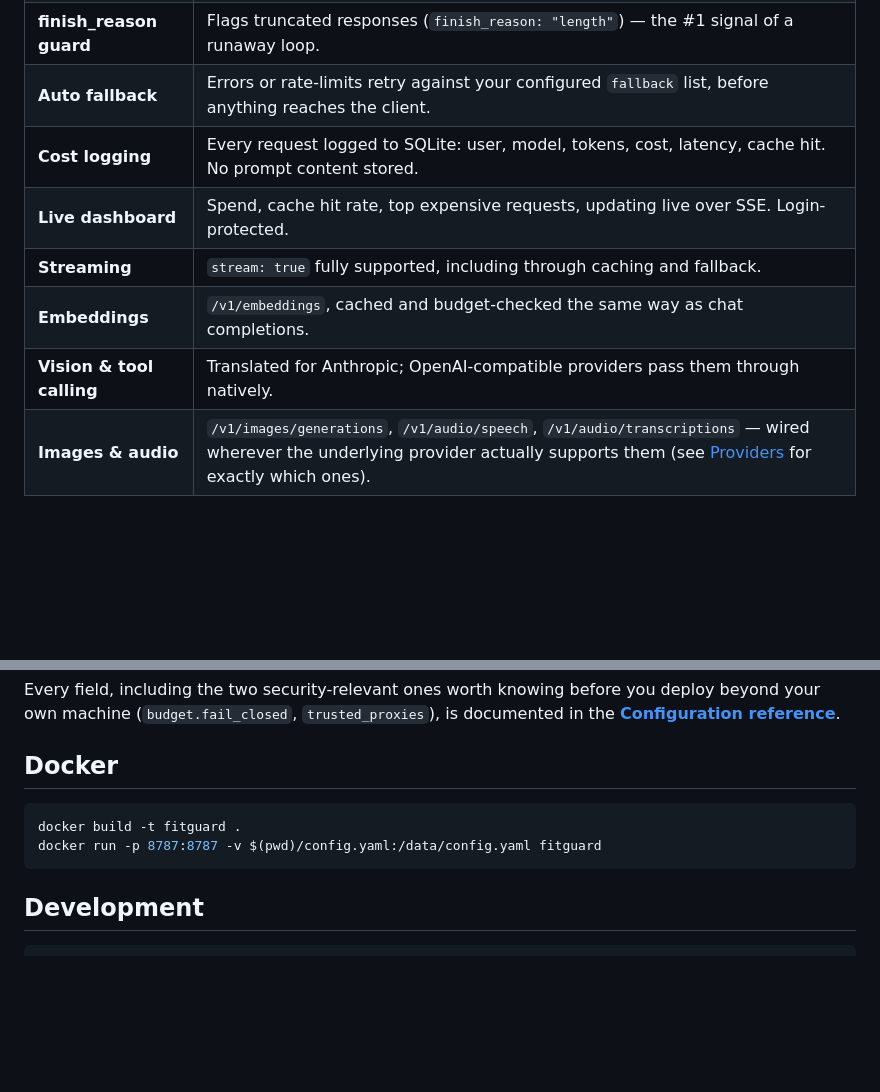
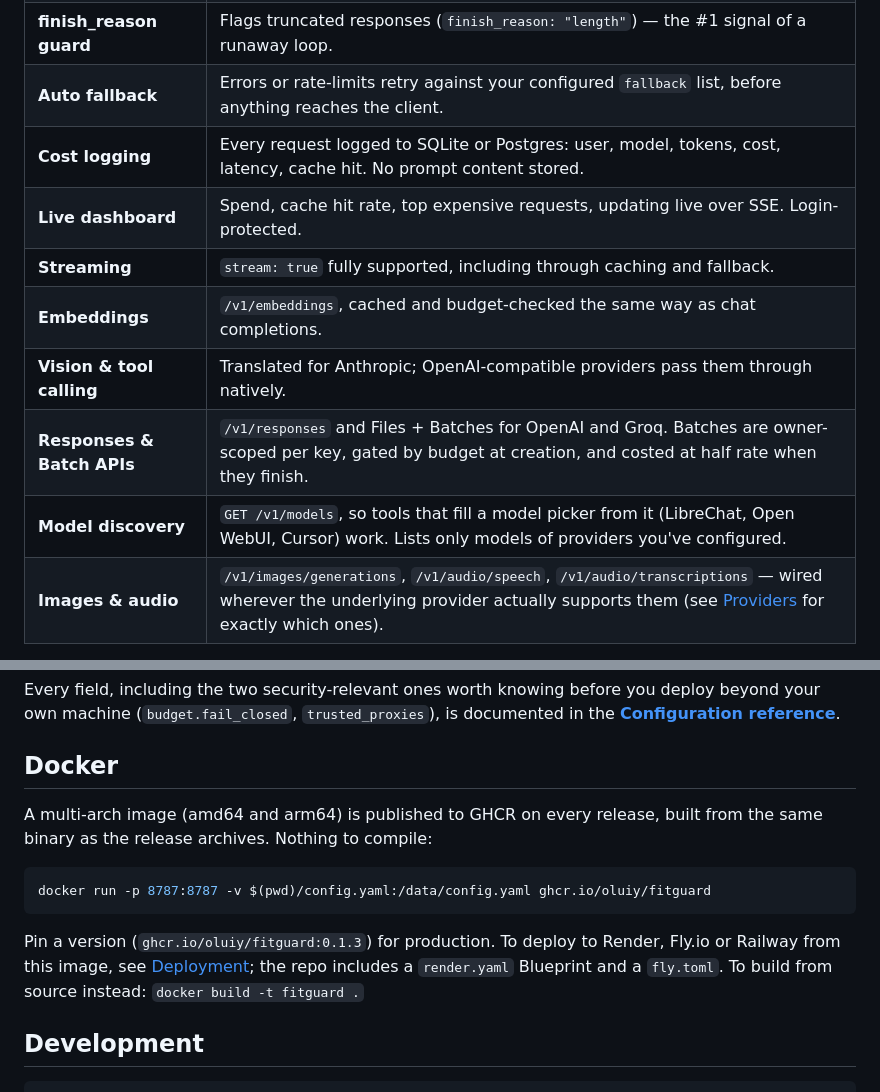
Before and after one commit to Oluiy/ai-cost-guard, a Markdown page: README.md, 2 parts joined by grey strips. GitHub-like rendering; blank space fills up the shorter version.

Commit message:
The necesssary updates to the current change the codebase is undergoing

````diff
--- a/README.md
+++ b/README.md
@@ -113,11 +113,13 @@ gateway. Both are covered in [**Getting started**](https://ai-cost-guard-ruddy.v
 | **Per-user budgets** | Worst-case cost is reserved *before* calling upstream, so concurrent requests can't jointly overspend. Over budget → `429`. |
 | **finish_reason guard** | Flags truncated responses (`finish_reason: "length"`) — the #1 signal of a runaway loop. |
 | **Auto fallback** | Errors or rate-limits retry against your configured `fallback` list, before anything reaches the client. |
-| **Cost logging** | Every request logged to SQLite: user, model, tokens, cost, latency, cache hit. No prompt content stored. |
+| **Cost logging** | Every request logged to SQLite or Postgres: user, model, tokens, cost, latency, cache hit. No prompt content stored. |
 | **Live dashboard** | Spend, cache hit rate, top expensive requests, updating live over SSE. Login-protected. |
 | **Streaming** | `stream: true` fully supported, including through caching and fallback. |
 | **Embeddings** | `/v1/embeddings`, cached and budget-checked the same way as chat completions. |
 | **Vision & tool calling** | Translated for Anthropic; OpenAI-compatible providers pass them through natively. |
+| **Responses & Batch APIs** | `/v1/responses` and Files + Batches for OpenAI and Groq. Batches are owner-scoped per key, gated by budget at creation, and costed at half rate when they finish. |
+| **Model discovery** | `GET /v1/models`, so tools that fill a model picker from it (LibreChat, Open WebUI, Cursor) work. Lists only models of providers you've configured. |
 | **Images & audio** | `/v1/images/generations`, `/v1/audio/speech`, `/v1/audio/transcriptions` — wired wherever the underlying provider actually supports them (see [Providers](https://ai-cost-guard-ruddy.vercel.app/guide/providers.html) for exactly which ones). |
 
 How each of these actually works, mechanism by mechanism, is in
@@ -155,10 +157,13 @@ you deploy beyond your own machine (`budget.fail_closed`,
 
 ## Docker
 
+A multi-arch image (amd64 and arm64) is published to GHCR on every release, built from the same binary as the release archives. Nothing to compile:
+
 ```bash
-docker build -t fitguard .
-docker run -p 8787:8787 -v $(pwd)/config.yaml:/data/config.yaml fitguard
+docker run -p 8787:8787 -v $(pwd)/config.yaml:/data/config.yaml ghcr.io/oluiy/fitguard
 ```
+
+Pin a version (`ghcr.io/oluiy/fitguard:0.1.3`) for production. To deploy to Render, Fly.io or Railway from this image, see [Deployment](https://ai-cost-guard-ruddy.vercel.app/guide/deployment-paas.html); the repo includes a `render.yaml` Blueprint and a `fly.toml`. To build from source instead: `docker build -t fitguard .`
 
 ## Development
 
````
